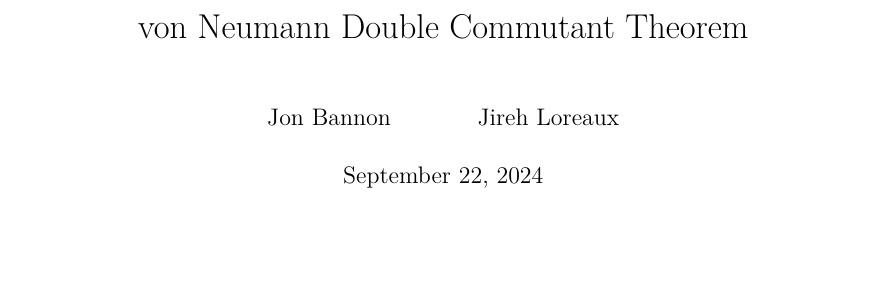
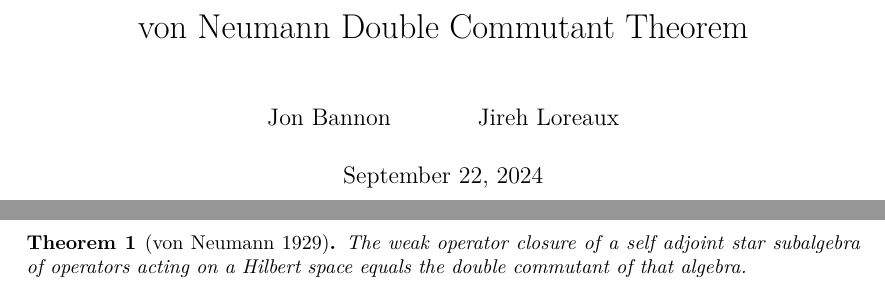
Before and after one commit to JonBannon/double_commutant, a LaTeX document (blueprint/src/print.tex, which reads blueprint/src/content.tex): part of the page before the commit and two parts of pages 1 and 2 of 2 after it, the two joined at a grey line, cut so that both start at the same text, the shorter picture padded with empty space. Compiled offline with XeLaTeX.

Commit message:
Initial double commutant test statement
Nothing mathematically accurate here...just a blah statement

```diff
--- a/blueprint/src/content.tex
+++ b/blueprint/src/content.tex
@@ -4,4 +4,14 @@
 %
 % If you want to split the blueprint content into several files then
 % the current file can be a simple sequence of \input. Otherwise It
-% can start with a \section or \chapter for instance.
+% can start with a \section or \chapter for instance
+
+\begin{theorem}[von Neumann 1929]
+  \label{thm:double_commutant}
+  \lean{double_commutant}
+  \leanok
+  \uses{def:commutant}
+  \uses{def:weak_op_closure}
+  \uses{def:self_adj_star_subalg}
+  The weak operator closure of a self adjoint star subalgebra of operators acting on a Hilbert space equals the double commutant of that algebra.
+\end{theorem}
```
